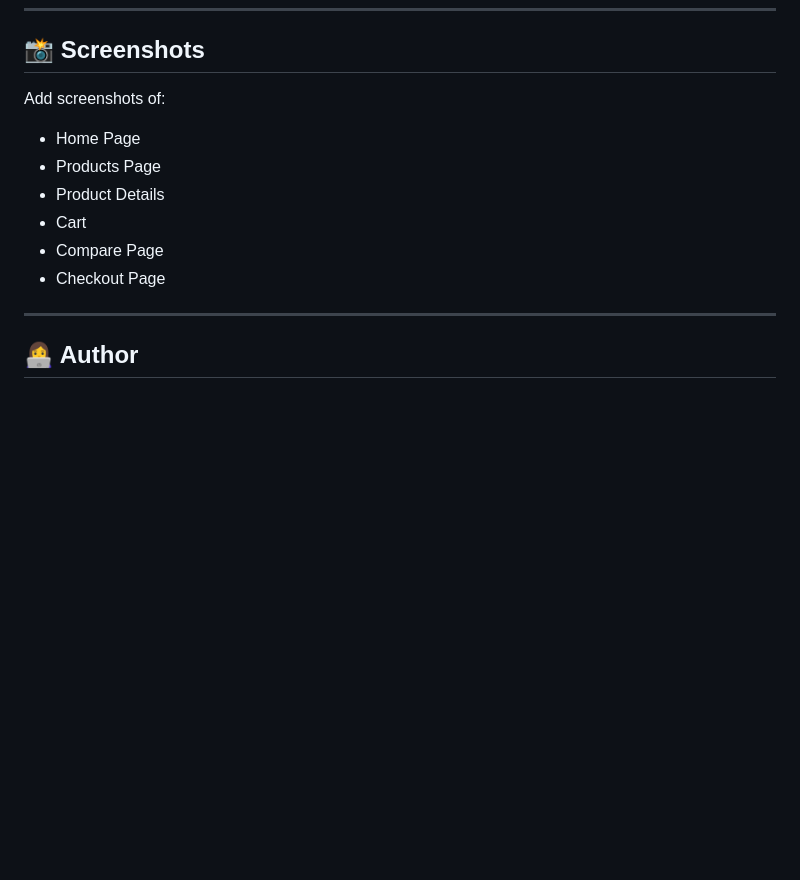
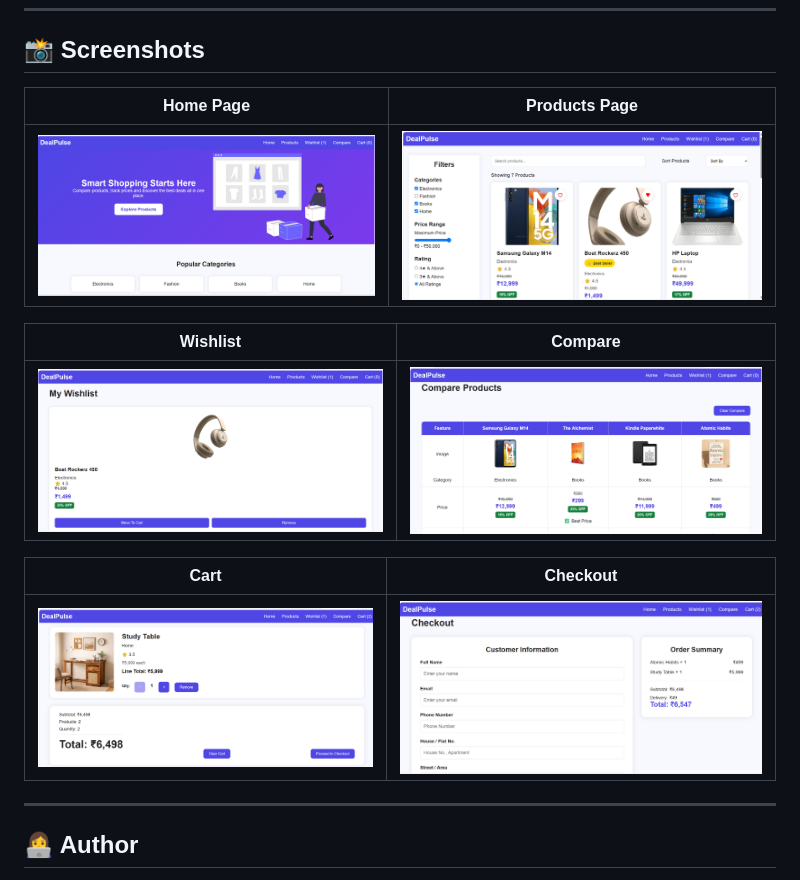
Before and after one commit to Kohina19/ShadowFox, a Markdown page: dealpulse/README.md, the part around the change. Drawn GitHub-style; pictures changed too: dealpulse/screenshots/cart.png (added), dealpulse/screenshots/checkout.png (added), dealpulse/screenshots/compare.png (added); blank space fills up the shorter version.

Commit message:
Add project screenshots to README

```diff
--- a/dealpulse/README.md
+++ b/dealpulse/README.md
@@ -150,13 +150,18 @@ DealPulse
 
 ## 📸 Screenshots
 
-Add screenshots of:
-- Home Page
-- Products Page
-- Product Details
-- Cart
-- Compare Page
-- Checkout Page
+| Home Page | Products Page |
+|-----------|--------------|
+| ![](screenshots/home.png) | ![](screenshots/products.png) |
+
+| Wishlist | Compare |
+|-----------|----------|
+| ![](screenshots/wishlist.png) | ![](screenshots/compare.png) |
+
+| Cart | Checkout |
+|------|----------|
+| ![](screenshots/cart.png) | ![](screenshots/checkout.png) |
+
 
 ---
 
```
